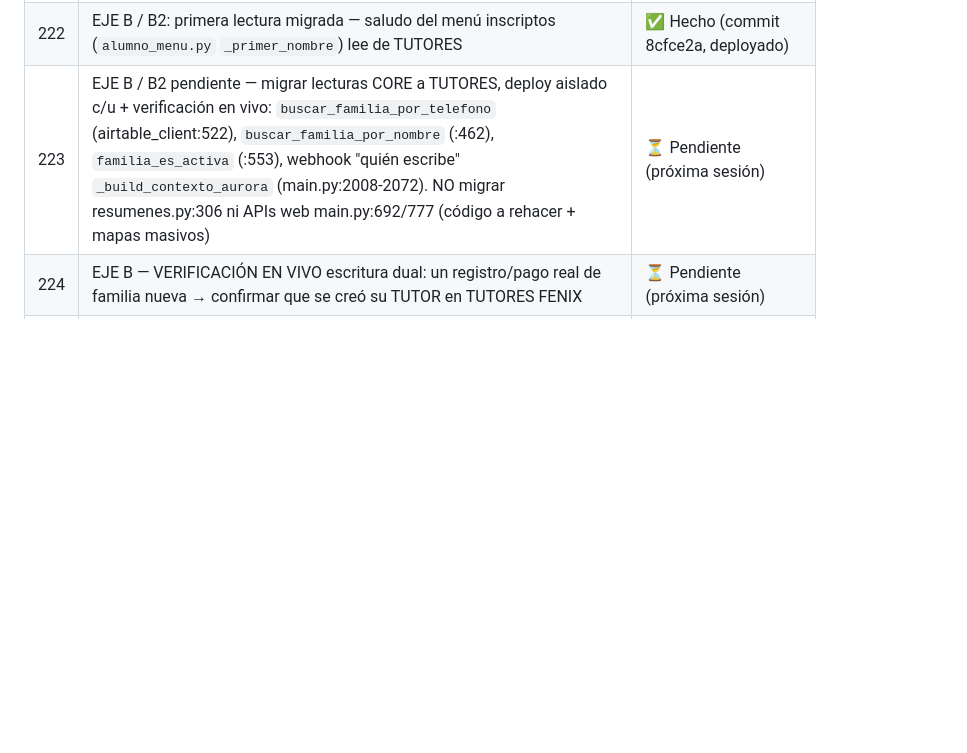
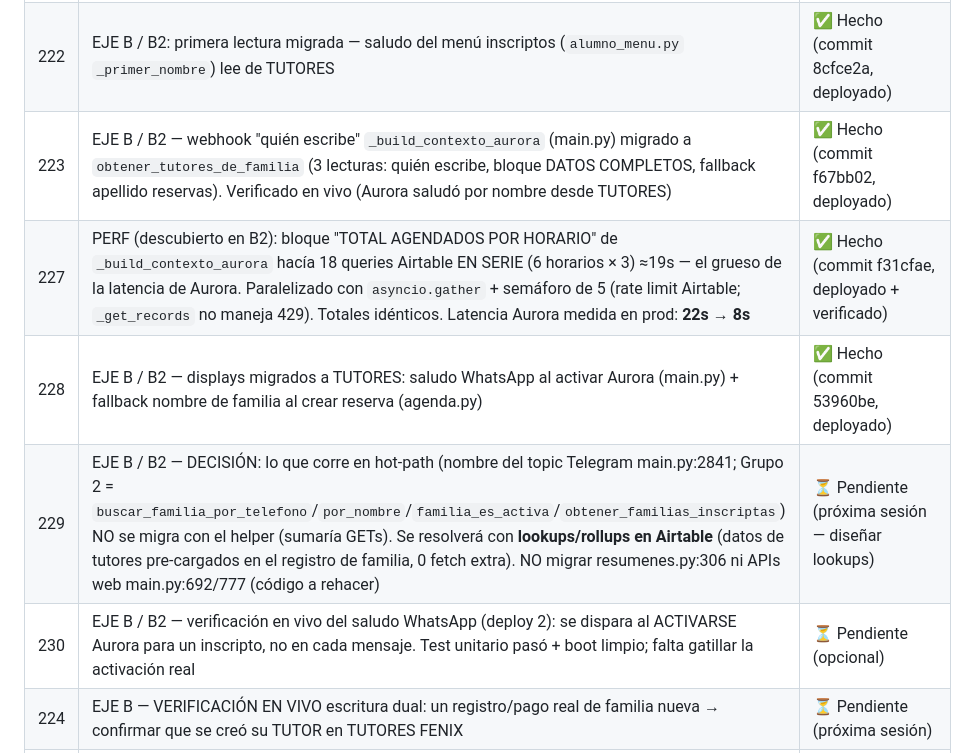
Before and after one commit to ivanlafuentepy/fenix-kids-agent, a Markdown page: docs/FENIX_RESUMEN.md, the part around one of its changes. Rendered like a GitHub page; blank space fills up the shorter version.

Commit message:
docs: cierre sesión 2026-06-22 — B2 lecturas TUTORES + perf Aurora

```diff
--- a/docs/FENIX_RESUMEN.md
+++ b/docs/FENIX_RESUMEN.md
@@ -675,7 +675,11 @@ Datos bancarios: **ALIAS 1604338** | Banco Itaú | Ivan Lafuente
 | 220 | EJE B / B1: escritura dual — helper `crear_o_actualizar_tutor` + llamado en `crear_familia` (cubre todos los flujos) y `registrar_familia`. Idempotente (CELL LIMPIO + PARENTESCO + check id FAMILIA en código), aislado en try/except | ✅ Hecho (commit 13544f5, deployado) |
 | 221 | EJE B / B2 cimiento: helper de lectura `obtener_tutores_de_familia` con fallback a campos PADRE/MADRE viejos (no-op, nadie lo llama aún) | ✅ Hecho (commit 6af1dac, deployado) |
 | 222 | EJE B / B2: primera lectura migrada — saludo del menú inscriptos (`alumno_menu.py` `_primer_nombre`) lee de TUTORES | ✅ Hecho (commit 8cfce2a, deployado) |
-| 223 | EJE B / B2 pendiente — migrar lecturas CORE a TUTORES, deploy aislado c/u + verificación en vivo: `buscar_familia_por_telefono` (airtable_client:522), `buscar_familia_por_nombre` (:462), `familia_es_activa` (:553), webhook "quién escribe" `_build_contexto_aurora` (main.py:2008-2072). NO migrar resumenes.py:306 ni APIs web main.py:692/777 (código a rehacer + mapas masivos) | ⏳ Pendiente (próxima sesión) |
+| 223 | EJE B / B2 — webhook "quién escribe" `_build_contexto_aurora` (main.py) migrado a `obtener_tutores_de_familia` (3 lecturas: quién escribe, bloque DATOS COMPLETOS, fallback apellido reservas). Verificado en vivo (Aurora saludó por nombre desde TUTORES) | ✅ Hecho (commit f67bb02, deployado) |
+| 227 | PERF (descubierto en B2): bloque "TOTAL AGENDADOS POR HORARIO" de `_build_contexto_aurora` hacía 18 queries Airtable EN SERIE (6 horarios × 3) ≈19s — el grueso de la latencia de Aurora. Paralelizado con `asyncio.gather` + semáforo de 5 (rate limit Airtable; `_get_records` no maneja 429). Totales idénticos. Latencia Aurora medida en prod: **22s → 8s** | ✅ Hecho (commit f31cfae, deployado + verificado) |
+| 228 | EJE B / B2 — displays migrados a TUTORES: saludo WhatsApp al activar Aurora (main.py) + fallback nombre de familia al crear reserva (agenda.py) | ✅ Hecho (commit 53960be, deployado) |
+| 229 | EJE B / B2 — DECISIÓN: lo que corre en hot-path (nombre del topic Telegram main.py:2841; Grupo 2 = `buscar_familia_por_telefono`/`por_nombre`/`familia_es_activa`/`obtener_familias_inscriptas`) NO se migra con el helper (sumaría GETs). Se resolverá con **lookups/rollups en Airtable** (datos de tutores pre-cargados en el registro de familia, 0 fetch extra). NO migrar resumenes.py:306 ni APIs web main.py:692/777 (código a rehacer) | ⏳ Pendiente (próxima sesión — diseñar lookups) |
+| 230 | EJE B / B2 — verificación en vivo del saludo WhatsApp (deploy 2): se dispara al ACTIVARSE Aurora para un inscripto, no en cada mensaje. Test unitario pasó + boot limpio; falta gatillar la activación real | ⏳ Pendiente (opcional) |
 | 224 | EJE B — VERIFICACIÓN EN VIVO escritura dual: un registro/pago real de familia nueva → confirmar que se creó su TUTOR en TUTORES FENIX | ⏳ Pendiente (próxima sesión) |
 | 225 | BUG latente: `_get_records` (airtable_client:184) NO pagina, trunca a 100 registros (param `maxRecords` no sigue `offset`). Ya duplicó tutores al re-correr migración. Para tablas >100 (TUTORES ya tiene 104) paginar manual. También: `ARRAYJOIN({link})` devuelve el nombre, NO record_ids → no filtrar links con FIND(id) | ⏳ Pendiente (arreglar _get_records requiere /pre-cambio, lo usa todo el código) |
 | 226 | EJE A / A3 (corte) y EJE B / B3 (contract) pendientes: sacar `crear_prueba_fenix` + borrar tabla PRUEBA; quitar escritura PADRE/MADRE + borrar campos. Solo cuando A1/B1/B2 estén estables varios días | ⏳ Pendiente |
```
Also changed, not shown: other parts of docs/FENIX_RESUMEN.md (+1 -0 lines).
